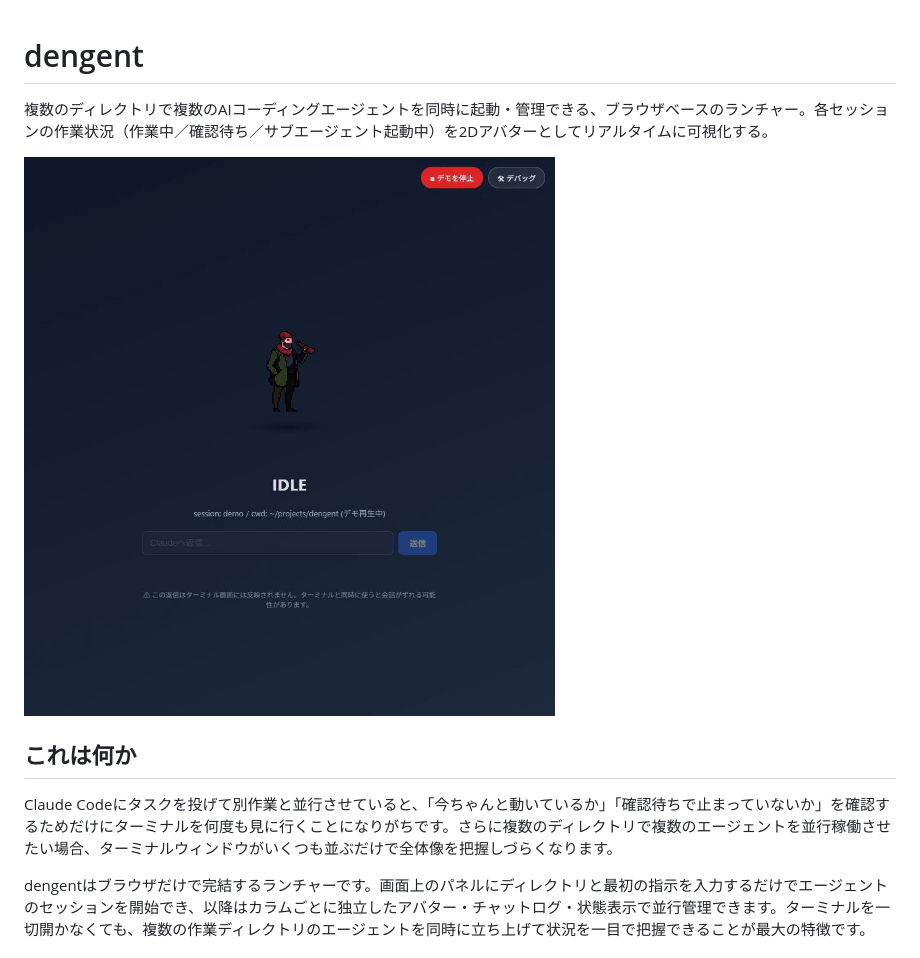
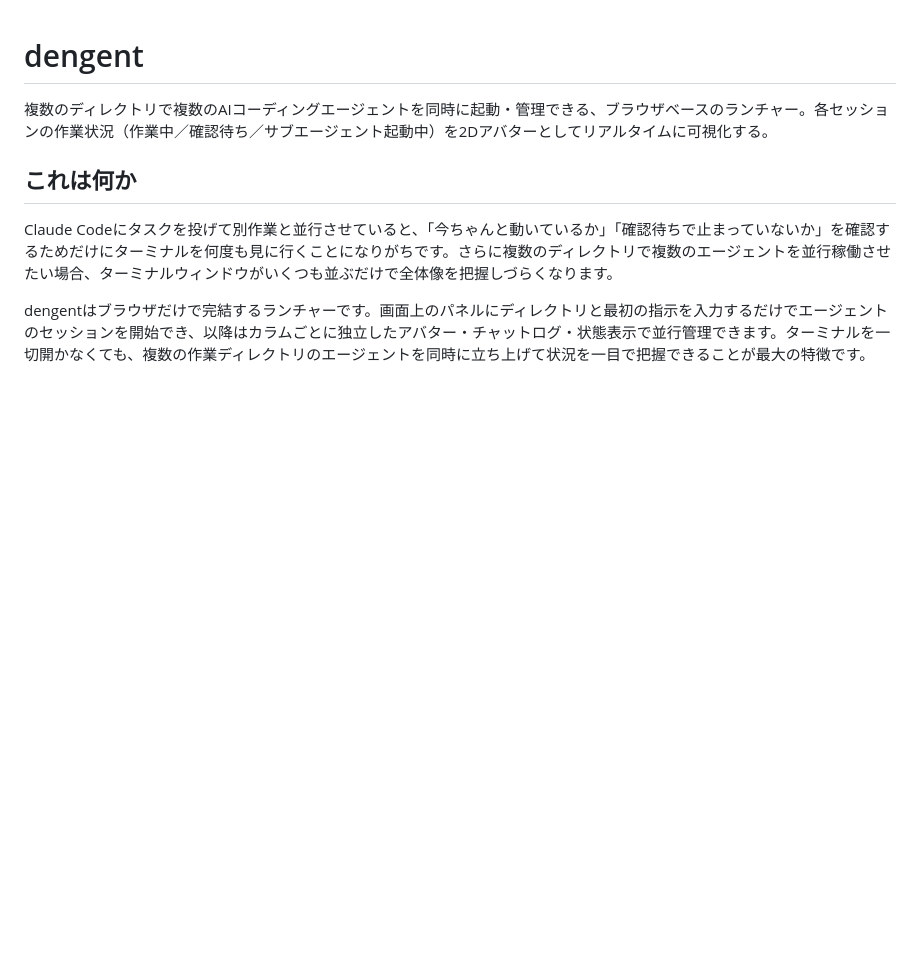
Before and after one commit to osasadev-lab/dengent_pj, a Markdown page: README.md, the part around the change. Drawn GitHub-style; blank space fills up the shorter version.

Commit message:
デモ消去

```diff
--- a/README.md
+++ b/README.md
@@ -1,8 +1,6 @@
 # dengent
 
 複数のディレクトリで複数のAIコーディングエージェントを同時に起動・管理できる、ブラウザベースのランチャー。各セッションの作業状況（作業中／確認待ち／サブエージェント起動中）を2Dアバターとしてリアルタイムに可視化する。
-
-![dengent demo](./docs/dengent-demo.gif)
 
 ## これは何か
 
```
